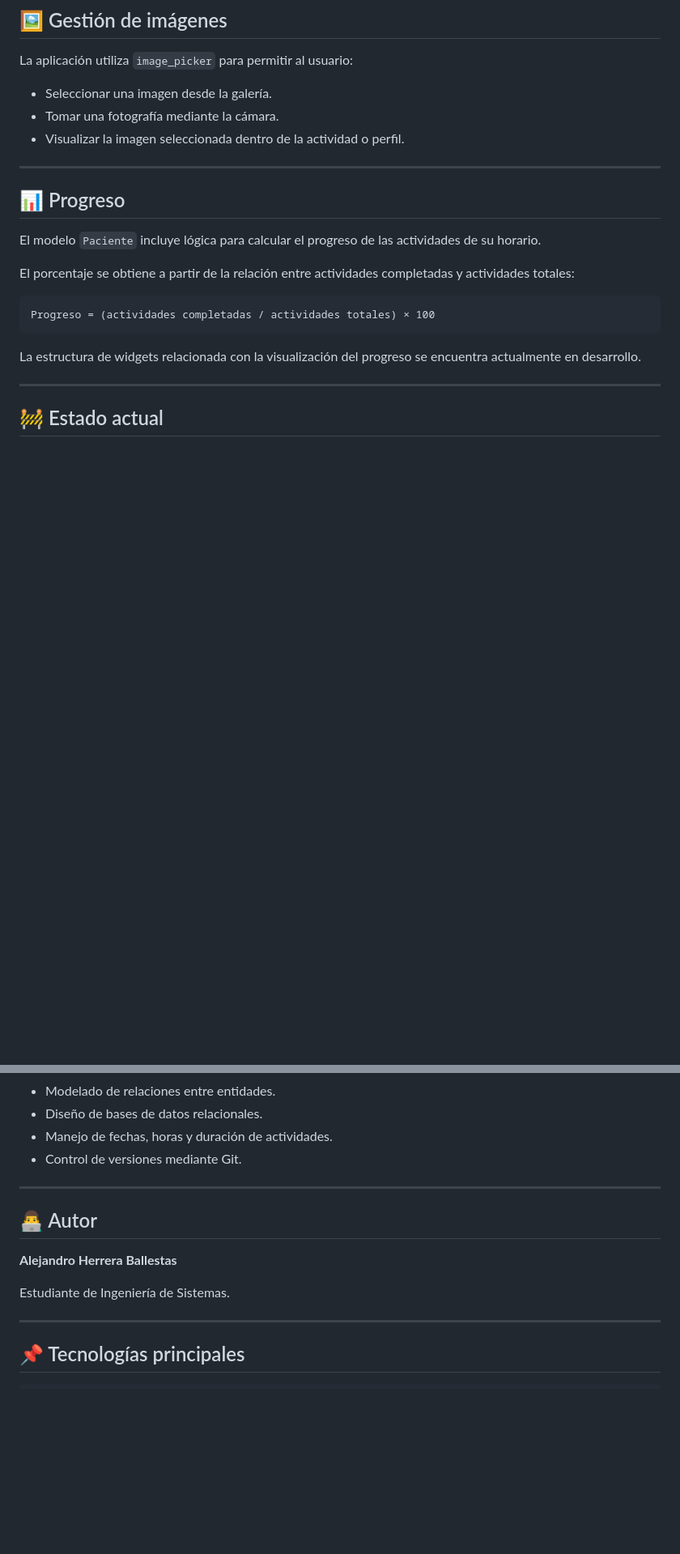
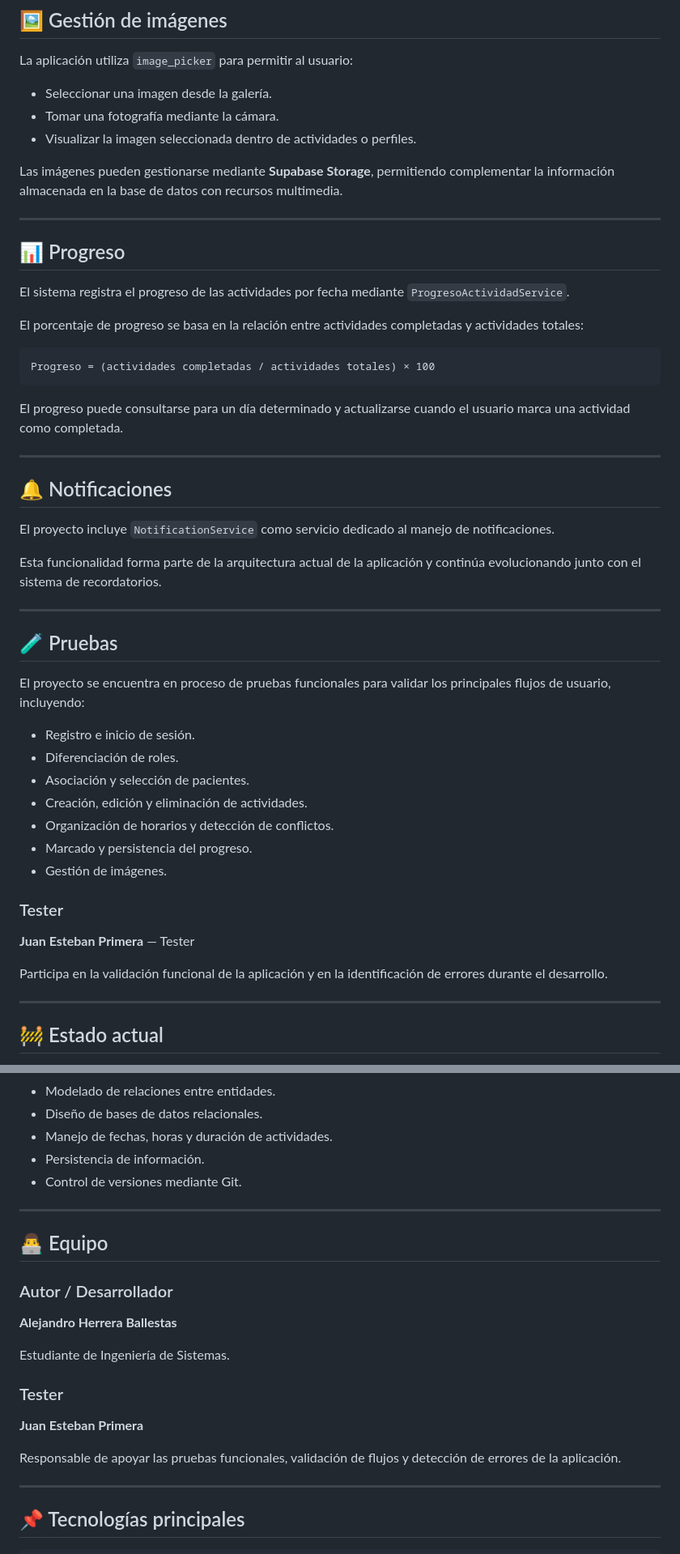
Before and after one commit to alejandro-herrera-ballestas/RutinaApp, a Markdown page: README.md, 2 parts joined by grey strips. Shown at 81% size. GitHub-like rendering; blank space fills up the shorter version.

````diff
--- a/README.md
+++ b/README.md
@@ -366,21 +391,51 @@ La aplicación utiliza `image_picker` para permitir al usuario:
 
 * Seleccionar una imagen desde la galería.
 * Tomar una fotografía mediante la cámara.
-* Visualizar la imagen seleccionada dentro de la actividad o perfil.
+* Visualizar la imagen seleccionada dentro de actividades o perfiles.
+
+Las imágenes pueden gestionarse mediante **Supabase Storage**, permitiendo complementar la información almacenada en la base de datos con recursos multimedia.
 
 ---
 
 ## 📊 Progreso
 
-El modelo `Paciente` incluye lógica para calcular el progreso de las actividades de su horario.
+El sistema registra el progreso de las actividades por fecha mediante `ProgresoActividadService`.
 
-El porcentaje se obtiene a partir de la relación entre actividades completadas y actividades totales:
+El porcentaje de progreso se basa en la relación entre actividades completadas y actividades totales:
 
 ```text
 Progreso = (actividades completadas / actividades totales) × 100
 ```
 
-La estructura de widgets relacionada con la visualización del progreso se encuentra actualmente en desarrollo.
+El progreso puede consultarse para un día determinado y actualizarse cuando el usuario marca una actividad como completada.
+
+---
+
+## 🔔 Notificaciones
+
+El proyecto incluye `NotificationService` como servicio dedicado al manejo de notificaciones.
+
+Esta funcionalidad forma parte de la arquitectura actual de la aplicación y continúa evolucionando junto con el sistema de recordatorios.
+
+---
+
+## 🧪 Pruebas
+
+El proyecto se encuentra en proceso de pruebas funcionales para validar los principales flujos de usuario, incluyendo:
+
+* Registro e inicio de sesión.
+* Diferenciación de roles.
+* Asociación y selección de pacientes.
+* Creación, edición y eliminación de actividades.
+* Organización de horarios y detección de conflictos.
+* Marcado y persistencia del progreso.
+* Gestión de imágenes.
+
+### Tester
+
+**Juan Esteban Primera** — Tester
+
+Participa en la validación funcional de la aplicación y en la identificación de errores durante el desarrollo.
 
 ---
 
@@ -457,15 +512,24 @@ Durante el desarrollo de RutinaApp se han aplicado conceptos relacionados con:
 * Modelado de relaciones entre entidades.
 * Diseño de bases de datos relacionales.
 * Manejo de fechas, horas y duración de actividades.
+* Persistencia de información.
 * Control de versiones mediante Git.
 
 ---
 
-## 👨‍💻 Autor
+## 👨‍💻 Equipo
+
+### Autor / Desarrollador
 
 **Alejandro Herrera Ballestas**
 
 Estudiante de Ingeniería de Sistemas.
+
+### Tester
+
+**Juan Esteban Primera**
+
+Responsable de apoyar las pruebas funcionales, validación de flujos y detección de errores de la aplicación.
 
 ---
 
````
Also changed, not shown: other parts of README.md (+99 -74 lines).
